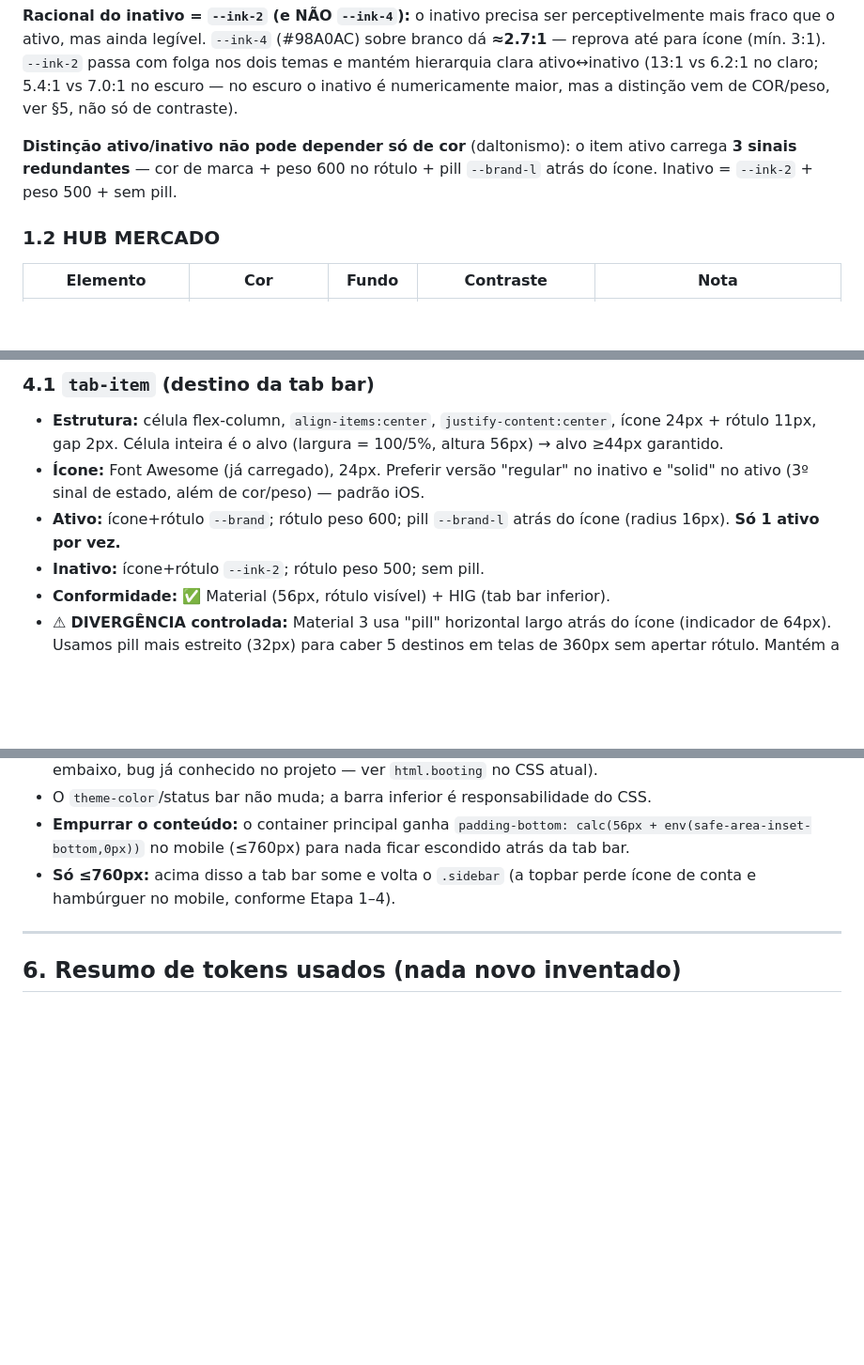
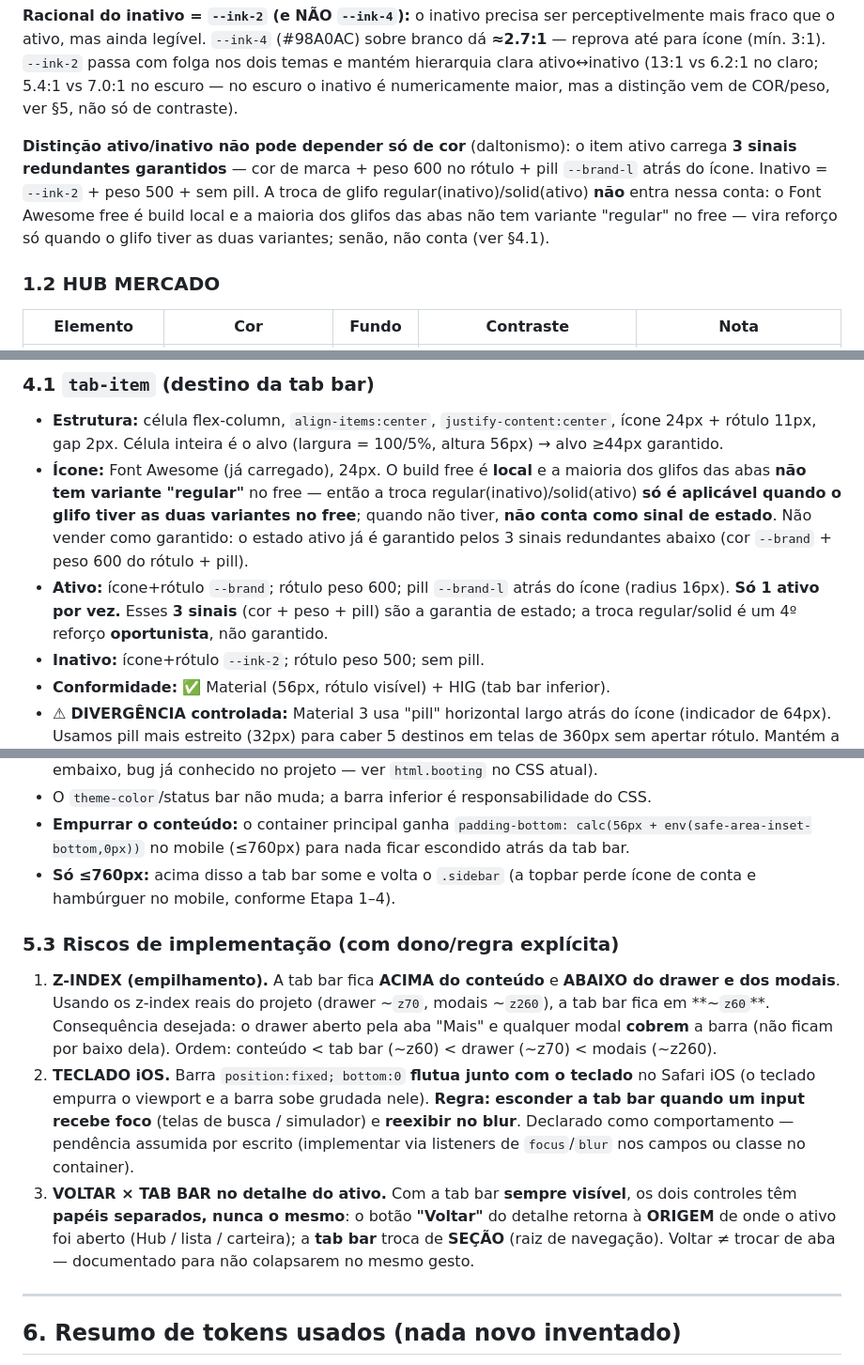
Before and after one commit to Ramonandreee/Lastro, a Markdown page: docs/UI-SISTEMA-ETAPA5.md, 3 parts joined by grey strips. Shown at 94% size. Rendered like a GitHub page; blank space fills up the shorter version.

```diff
--- a/docs/UI-SISTEMA-ETAPA5.md
+++ b/docs/UI-SISTEMA-ETAPA5.md
@@ -59,8 +59,12 @@ no claro; 5.4:1 vs 7.0:1 no escuro — no escuro o inativo é numericamente maio
 mas a distinção vem de COR/peso, ver §5, não só de contraste).
 
 **Distinção ativo/inativo não pode depender só de cor** (daltonismo): o item
-ativo carrega **3 sinais redundantes** — cor de marca + peso 600 no rótulo +
-pill `--brand-l` atrás do ícone. Inativo = `--ink-2` + peso 500 + sem pill.
+ativo carrega **3 sinais redundantes garantidos** — cor de marca + peso 600 no
+rótulo + pill `--brand-l` atrás do ícone. Inativo = `--ink-2` + peso 500 + sem
+pill. A troca de glifo regular(inativo)/solid(ativo) **não** entra nessa conta:
+o Font Awesome free é build local e a maioria dos glifos das abas não tem
+variante "regular" no free — vira reforço só quando o glifo tiver as duas
+variantes; senão, não conta (ver §4.1).
 
 ### 1.2 HUB MERCADO
 
@@ -151,10 +165,16 @@ está marcado **⚠ DIVERGÊNCIA**.
 - **Estrutura:** célula flex-column, `align-items:center`, `justify-content:center`,
   ícone 24px + rótulo 11px, gap 2px. Célula inteira é o alvo (largura = 100/5%,
   altura 56px) → alvo ≥44px garantido.
-- **Ícone:** Font Awesome (já carregado), 24px. Preferir versão "regular" no
-  inativo e "solid" no ativo (3º sinal de estado, além de cor/peso) — padrão iOS.
+- **Ícone:** Font Awesome (já carregado), 24px. O build free é **local** e a
+  maioria dos glifos das abas **não tem variante "regular"** no free — então a
+  troca regular(inativo)/solid(ativo) **só é aplicável quando o glifo tiver as
+  duas variantes no free**; quando não tiver, **não conta como sinal de estado**.
+  Não vender como garantido: o estado ativo já é garantido pelos 3 sinais
+  redundantes abaixo (cor `--brand` + peso 600 do rótulo + pill).
 - **Ativo:** ícone+rótulo `--brand`; rótulo peso 600; pill `--brand-l` atrás do
-  ícone (radius 16px). **Só 1 ativo por vez.**
+  ícone (radius 16px). **Só 1 ativo por vez.** Esses **3 sinais** (cor + peso +
+  pill) são a garantia de estado; a troca regular/solid é um 4º reforço
+  **oportunista**, não garantido.
 - **Inativo:** ícone+rótulo `--ink-2`; rótulo peso 500; sem pill.
 - **Conformidade:** ✅ Material (56px, rótulo visível) + HIG (tab bar inferior).
 - ⚠ **DIVERGÊNCIA controlada:** Material 3 usa "pill" horizontal largo atrás do
@@ -233,6 +255,25 @@ está marcado **⚠ DIVERGÊNCIA**.
 - **Só ≤760px:** acima disso a tab bar some e volta o `.sidebar` (a topbar perde
   ícone de conta e hambúrguer no mobile, conforme Etapa 1–4).
 
+### 5.3 Riscos de implementação (com dono/regra explícita)
+
+1. **Z-INDEX (empilhamento).** A tab bar fica **ACIMA do conteúdo** e **ABAIXO do
+   drawer e dos modais**. Usando os z-index reais do projeto (drawer ~`z70`,
+   modais ~`z260`), a tab bar fica em **~`z60`**. Consequência desejada: o drawer
+   aberto pela aba "Mais" e qualquer modal **cobrem** a barra (não ficam por baixo
+   dela). Ordem: conteúdo < tab bar (~z60) < drawer (~z70) < modais (~z260).
+2. **TECLADO iOS.** Barra `position:fixed; bottom:0` **flutua junto com o teclado**
+   no Safari iOS (o teclado empurra o viewport e a barra sobe grudada nele).
+   **Regra:** **esconder a tab bar quando um input recebe foco** (telas de busca /
+   simulador) e **reexibir no blur**. Declarado como comportamento — pendência
+   assumida por escrito (implementar via listeners de `focus`/`blur` nos campos ou
+   classe no container).
+3. **VOLTAR × TAB BAR no detalhe do ativo.** Com a tab bar **sempre visível**, os
+   dois controles têm **papéis separados, nunca o mesmo**: o botão **"Voltar"** do
+   detalhe retorna à **ORIGEM** de onde o ativo foi aberto (Hub / lista / carteira);
+   a **tab bar** troca de **SEÇÃO** (raiz de navegação). Voltar ≠ trocar de aba —
+   documentado para não colapsarem no mesmo gesto.
+
 ---
 
 ## 6. Resumo de tokens usados (nada novo inventado)
```
Also changed, not shown: other parts of docs/UI-SISTEMA-ETAPA5.md (+49 -19 lines).
